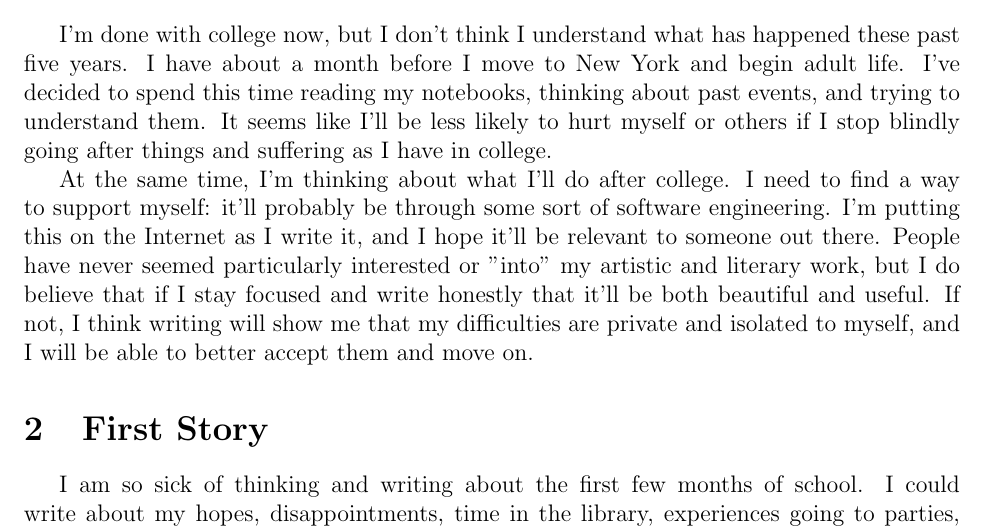
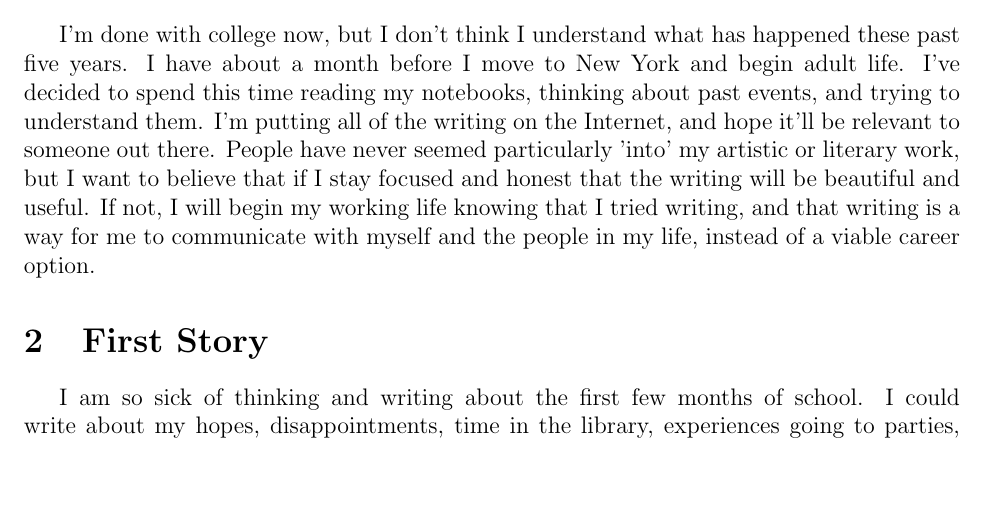
Before and after one commit to ptsteadman/college-memoir, a LaTeX document (text.tex): part of page 1 of 3, cut so that both start at the same text, the shorter picture padded with empty space. Compiled offline with pdfLaTeX.

Commit message:
condensed/changed justification section

```diff
--- a/text.tex
+++ b/text.tex
@@ -11,18 +11,13 @@
 I'm done with college now, but I don't think I understand what has happened
 these past five years.  I have about a month before I move to New York and begin
 adult life.  I've decided to spend this time reading my notebooks, thinking
-about past events, and trying to understand them.  It seems like I'll be less
-likely to hurt myself or others if I stop blindly going after things and
-suffering as I have in college.
-
-At the same time, I'm thinking about what I'll do after college.  I need to find
-a way to support myself: it'll probably be through some sort of software
-engineering.  I'm putting this on the Internet as I write it, and I hope it'll
-be relevant to someone out there.  People have never seemed particularly
-interested or "into" my artistic and literary work, but I do believe that if I
-stay focused and write honestly that it'll be both beautiful and useful.  If
-not, I think writing will show me that my difficulties are private and isolated
-to myself, and I will be able to better accept them and move on.
+about past events, and trying to understand them.  I'm putting all of the
+writing on the Internet, and hope it'll be relevant to someone out there.
+People have never seemed particularly 'into' my artistic or literary work, but I
+want to believe that if I stay focused and honest that the writing will be
+beautiful and useful.  If not, I will begin my working life knowing that I tried
+writing, and that writing is a way for me to communicate with myself and the
+people in my life, instead of a viable career option.
 
 \section{First Story}
 I am so sick of thinking and writing about the first few months of school.  I
```
